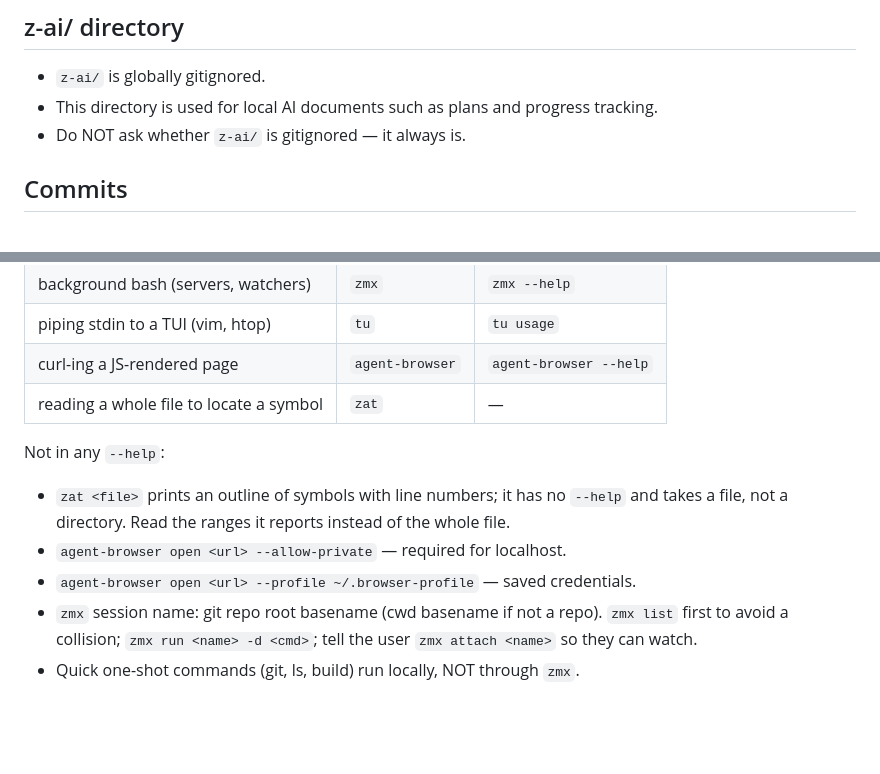
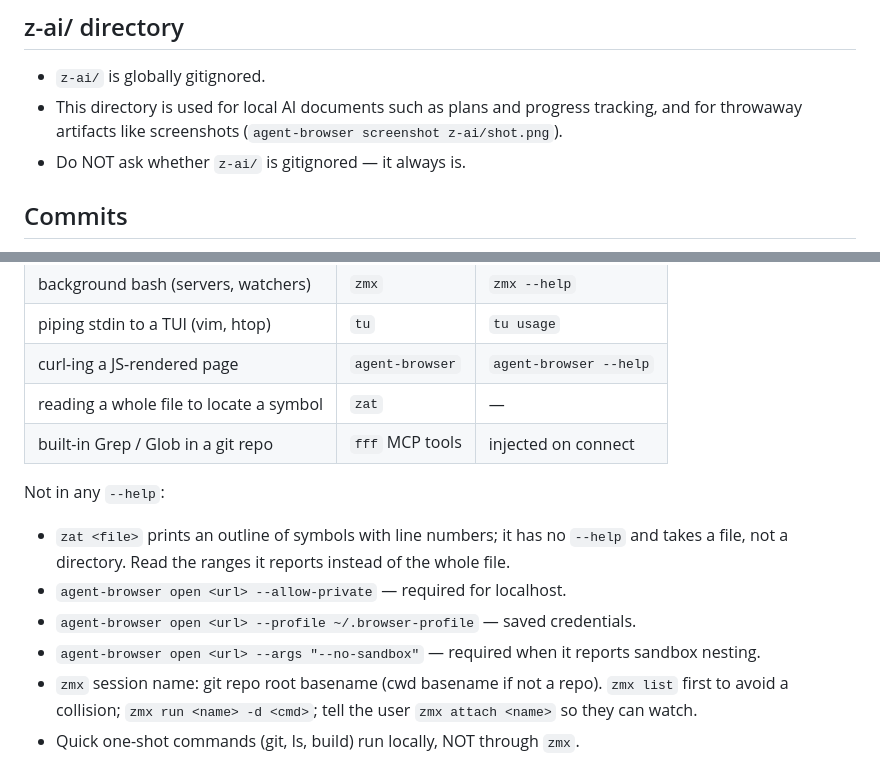
Before and after one commit to kawarimidoll/dotfiles, a Markdown page: .config/claude/CLAUDE.md, 2 parts joined by grey strips. Rendered like a GitHub page; blank space fills up the shorter version.

Commit message:
docs(claude): restore the facts f727e298 dropped
The tooling refactor assumed every dropped fact was recoverable by running
the tool's own reference. Three were not: agent-browser's --no-sandbox
workaround for nested sandboxes, the reflex to reach for fff instead of the
built-in Grep/Glob, and z-ai/ as the place for screenshots.

fff-mcp does inject a usage guide on connect, but it only covers choosing
among fff's own three tools; nothing in it says to prefer them over the
built-in search tools, so without a table row fff went unused.

Co-Authored-By: Claude Opus 5 (1M context) <noreply@anthropic.com>

```diff
--- a/.config/claude/CLAUDE.md
+++ b/.config/claude/CLAUDE.md
@@ -39,7 +39,8 @@
 
 - `z-ai/` is globally gitignored.
 - This directory is used for local AI documents such as plans and progress
-  tracking.
+  tracking, and for throwaway artifacts like screenshots
+  (`agent-browser screenshot z-ai/shot.png`).
 - Do NOT ask whether `z-ai/` is gitignored — it always is.
 
 ## Commits
@@ -77,6 +78,7 @@ Load the reference before first use in a session.
 | piping stdin to a TUI (vim, htop) | `tu` | `tu usage` |
 | curl-ing a JS-rendered page | `agent-browser` | `agent-browser --help` |
 | reading a whole file to locate a symbol | `zat` | — |
+| built-in Grep / Glob in a git repo | `fff` MCP tools | injected on connect |
 
 Not in any `--help`:
 
@@ -85,6 +87,8 @@ Not in any `--help`:
   instead of the whole file.
 - `agent-browser open <url> --allow-private` — required for localhost.
 - `agent-browser open <url> --profile ~/.browser-profile` — saved credentials.
+- `agent-browser open <url> --args "--no-sandbox"` — required when it reports
+  sandbox nesting.
 - `zmx` session name: git repo root basename (cwd basename if not a repo).
   `zmx list` first to avoid a collision; `zmx run <name> -d <cmd>`; tell the
   user `zmx attach <name>` so they can watch.
```
